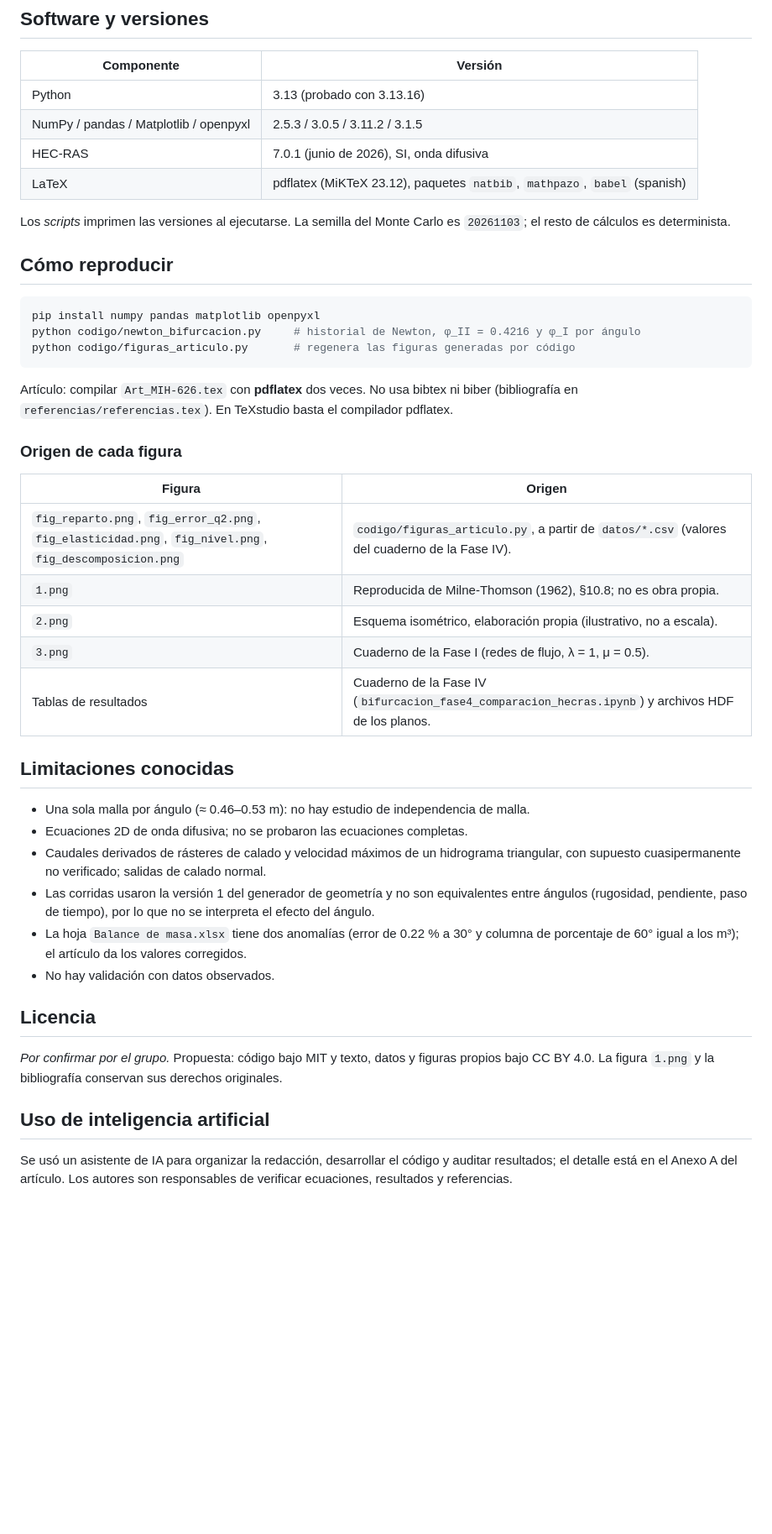
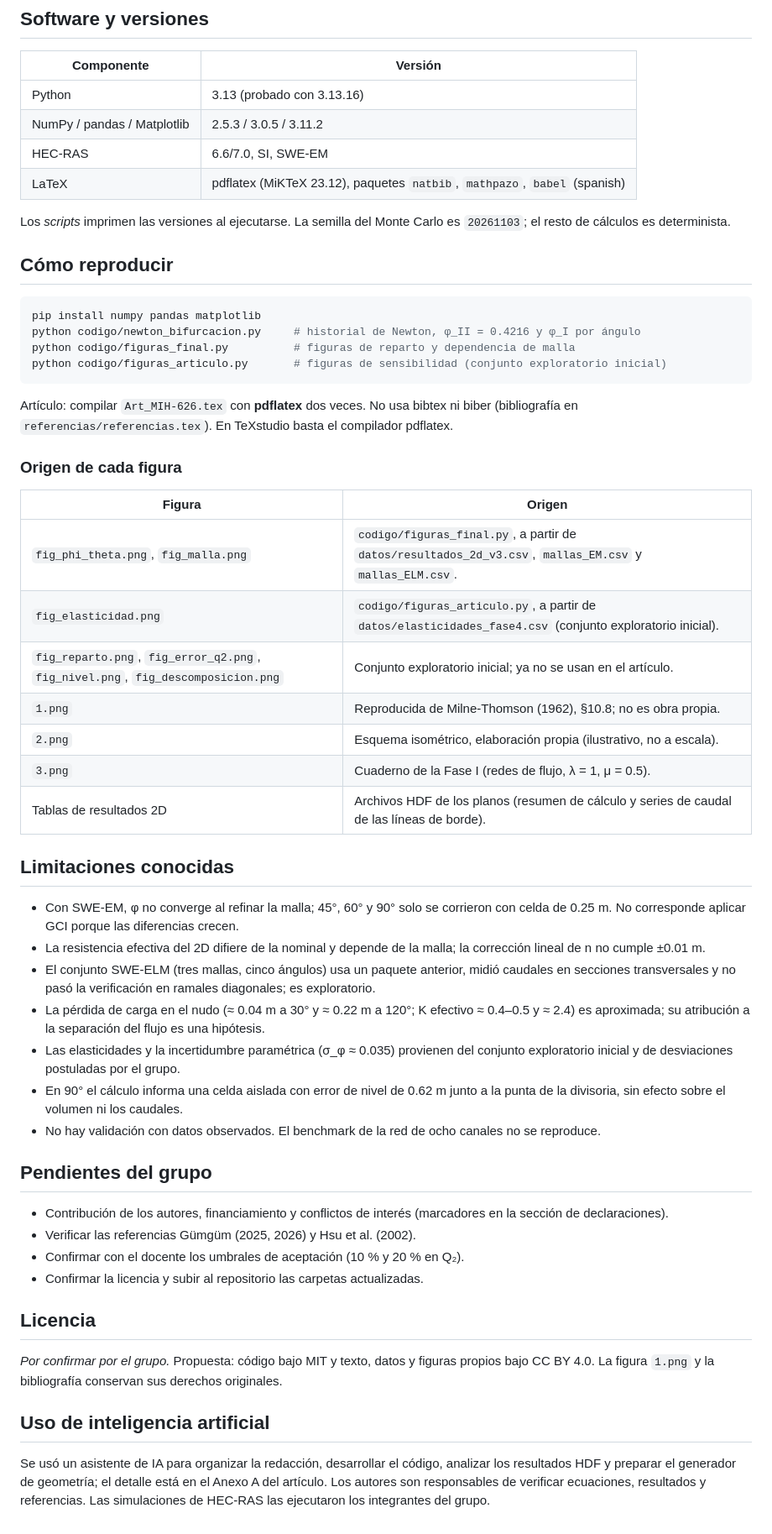
Before and after one commit to Quioz/Prueba-collab, a Markdown page: Repositorio de datos-Bifurcacion_canales/README.md, the part around one of its changes. Shown at 84% size. GitHub-like rendering; blank space fills up the shorter version.

Commit message:
Actualizando README con los cambios del Informe Latex v2

````diff
--- a/Repositorio de datos-Bifurcacion_canales/README.md
+++ b/Repositorio de datos-Bifurcacion_canales/README.md
@@ -29,8 +49,8 @@ Se resuelve por Newton–Raphson el reparto de un caudal de 12 m³/s entre dos r
 | Componente | Versión |
 |---|---|
 | Python | 3.13 (probado con 3.13.16) |
-| NumPy / pandas / Matplotlib / openpyxl | 2.5.3 / 3.0.5 / 3.11.2 / 3.1.5 |
-| HEC-RAS | 7.0.1 (junio de 2026), SI, onda difusiva |
+| NumPy / pandas / Matplotlib | 2.5.3 / 3.0.5 / 3.11.2 |
+| HEC-RAS | 6.6/7.0, SI, SWE-EM |
 | LaTeX | pdflatex (MiKTeX 23.12), paquetes `natbib`, `mathpazo`, `babel` (spanish) |
 
 Los *scripts* imprimen las versiones al ejecutarse. La semilla del Monte Carlo es `20261103`; el resto de cálculos es determinista.
@@ -38,9 +58,10 @@ Los *scripts* imprimen las versiones al ejecutarse. La semilla del Monte Carlo e
 ## Cómo reproducir
 
 ```bash
-pip install numpy pandas matplotlib openpyxl
+pip install numpy pandas matplotlib
 python codigo/newton_bifurcacion.py     # historial de Newton, φ_II = 0.4216 y φ_I por ángulo
-python codigo/figuras_articulo.py       # regenera las figuras generadas por código
+python codigo/figuras_final.py          # figuras de reparto y dependencia de malla
+python codigo/figuras_articulo.py       # figuras de sensibilidad (conjunto exploratorio inicial)
 ```
 
 Artículo: compilar `Art_MIH-626.tex` con **pdflatex** dos veces. No usa bibtex ni biber (bibliografía en `referencias/referencias.tex`). En TeXstudio basta el compilador pdflatex.
@@ -49,20 +70,30 @@ Artículo: compilar `Art_MIH-626.tex` con **pdflatex** dos veces. No usa bibtex
 
 | Figura | Origen |
 |---|---|
-| `fig_reparto.png`, `fig_error_q2.png`, `fig_elasticidad.png`, `fig_nivel.png`, `fig_descomposicion.png` | `codigo/figuras_articulo.py`, a partir de `datos/*.csv` (valores del cuaderno de la Fase IV). |
+| `fig_phi_theta.png`, `fig_malla.png` | `codigo/figuras_final.py`, a partir de `datos/resultados_2d_v3.csv`, `mallas_EM.csv` y `mallas_ELM.csv`. |
+| `fig_elasticidad.png` | `codigo/figuras_articulo.py`, a partir de `datos/elasticidades_fase4.csv` (conjunto exploratorio inicial). |
+| `fig_reparto.png`, `fig_error_q2.png`, `fig_nivel.png`, `fig_descomposicion.png` | Conjunto exploratorio inicial; ya no se usan en el artículo. |
 | `1.png` | Reproducida de Milne-Thomson (1962), §10.8; no es obra propia. |
 | `2.png` | Esquema isométrico, elaboración propia (ilustrativo, no a escala). |
 | `3.png` | Cuaderno de la Fase I (redes de flujo, λ = 1, μ = 0.5). |
-| Tablas de resultados | Cuaderno de la Fase IV (`bifurcacion_fase4_comparacion_hecras.ipynb`) y archivos HDF de los planos. |
+| Tablas de resultados 2D | Archivos HDF de los planos (resumen de cálculo y series de caudal de las líneas de borde). |
 
 ## Limitaciones conocidas
 
-- Una sola malla por ángulo (≈ 0.46–0.53 m): no hay estudio de independencia de malla.
-- Ecuaciones 2D de onda difusiva; no se probaron las ecuaciones completas.
-- Caudales derivados de rásteres de calado y velocidad máximos de un hidrograma triangular, con supuesto cuasipermanente no verificado; salidas de calado normal.
-- Las corridas usaron la versión 1 del generador de geometría y no son equivalentes entre ángulos (rugosidad, pendiente, paso de tiempo), por lo que no se interpreta el efecto del ángulo.
-- La hoja `Balance de masa.xlsx` tiene dos anomalías (error de 0.22 % a 30° y columna de porcentaje de 60° igual a los m³); el artículo da los valores corregidos.
-- No hay validación con datos observados.
+- Con SWE-EM, φ no converge al refinar la malla; 45°, 60° y 90° solo se corrieron con celda de 0.25 m. No corresponde aplicar GCI porque las diferencias crecen.
+- La resistencia efectiva del 2D difiere de la nominal y depende de la malla; la corrección lineal de n no cumple ±0.01 m.
+- El conjunto SWE-ELM (tres mallas, cinco ángulos) usa un paquete anterior, midió caudales en secciones transversales y no pasó la verificación en ramales diagonales; es exploratorio.
+- La pérdida de carga en el nudo (≈ 0.04 m a 30° y ≈ 0.22 m a 120°; K efectivo ≈ 0.4–0.5 y ≈ 2.4) es aproximada; su atribución a la separación del flujo es una hipótesis.
+- Las elasticidades y la incertidumbre paramétrica (σ_φ ≈ 0.035) provienen del conjunto exploratorio inicial y de desviaciones postuladas por el grupo.
+- En 90° el cálculo informa una celda aislada con error de nivel de 0.62 m junto a la punta de la divisoria, sin efecto sobre el volumen ni los caudales.
+- No hay validación con datos observados. El benchmark de la red de ocho canales no se reproduce.
+
+## Pendientes del grupo
+
+- Contribución de los autores, financiamiento y conflictos de interés (marcadores en la sección de declaraciones).
+- Verificar las referencias Gümgüm (2025, 2026) y Hsu et al. (2002).
+- Confirmar con el docente los umbrales de aceptación (10 % y 20 % en Q₂).
+- Confirmar la licencia y subir al repositorio las carpetas actualizadas.
 
 ## Licencia
 
@@ -70,4 +101,4 @@ Artículo: compilar `Art_MIH-626.tex` con **pdflatex** dos veces. No usa bibtex
 
 ## Uso de inteligencia artificial
 
-Se usó un asistente de IA para organizar la redacción, desarrollar el código y auditar resultados; el detalle está en el Anexo A del artículo. Los autores son responsables de verificar ecuaciones, resultados y referencias.
+Se usó un asistente de IA para organizar la redacción, desarrollar el código, analizar los resultados HDF y preparar el generador de geometría; el detalle está en el Anexo A del artículo. Los autores son responsables de verificar ecuaciones, resultados y referencias. Las simulaciones de HEC-RAS las ejecutaron los integrantes del grupo.
````
Also changed, not shown: other parts of Repositorio de datos-Bifurcacion_canales/README.md (+26 -6 lines).
